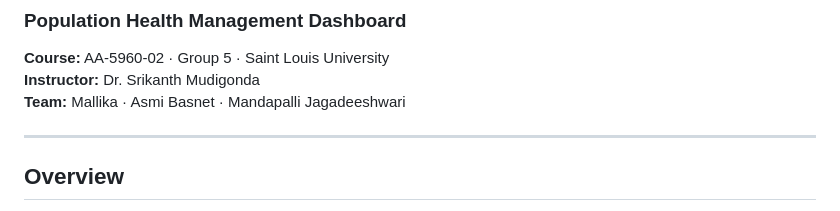
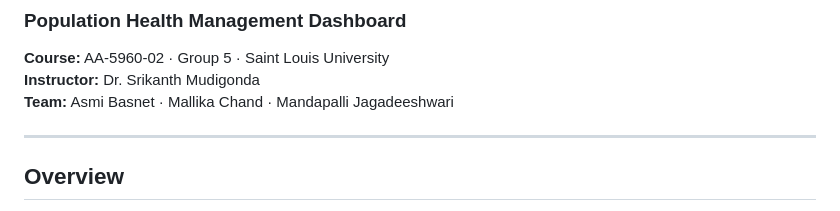
Before and after one commit to Mallika-434/CAREGAP_1, a Markdown page: README.md, the part around the change. Rendered like a GitHub page.

Commit message:
Update team member names in README

```diff
--- a/README.md
+++ b/README.md
@@ -12,7 +12,7 @@ pinned: false
 ### Population Health Management Dashboard
 **Course:** AA-5960-02 · Group 5 · Saint Louis University
 **Instructor:** Dr. Srikanth Mudigonda
-**Team:** Mallika · Asmi Basnet · Mandapalli Jagadeeshwari
+**Team:** Asmi Basnet · Mallika Chand · Mandapalli Jagadeeshwari
 
 ---
 
```
